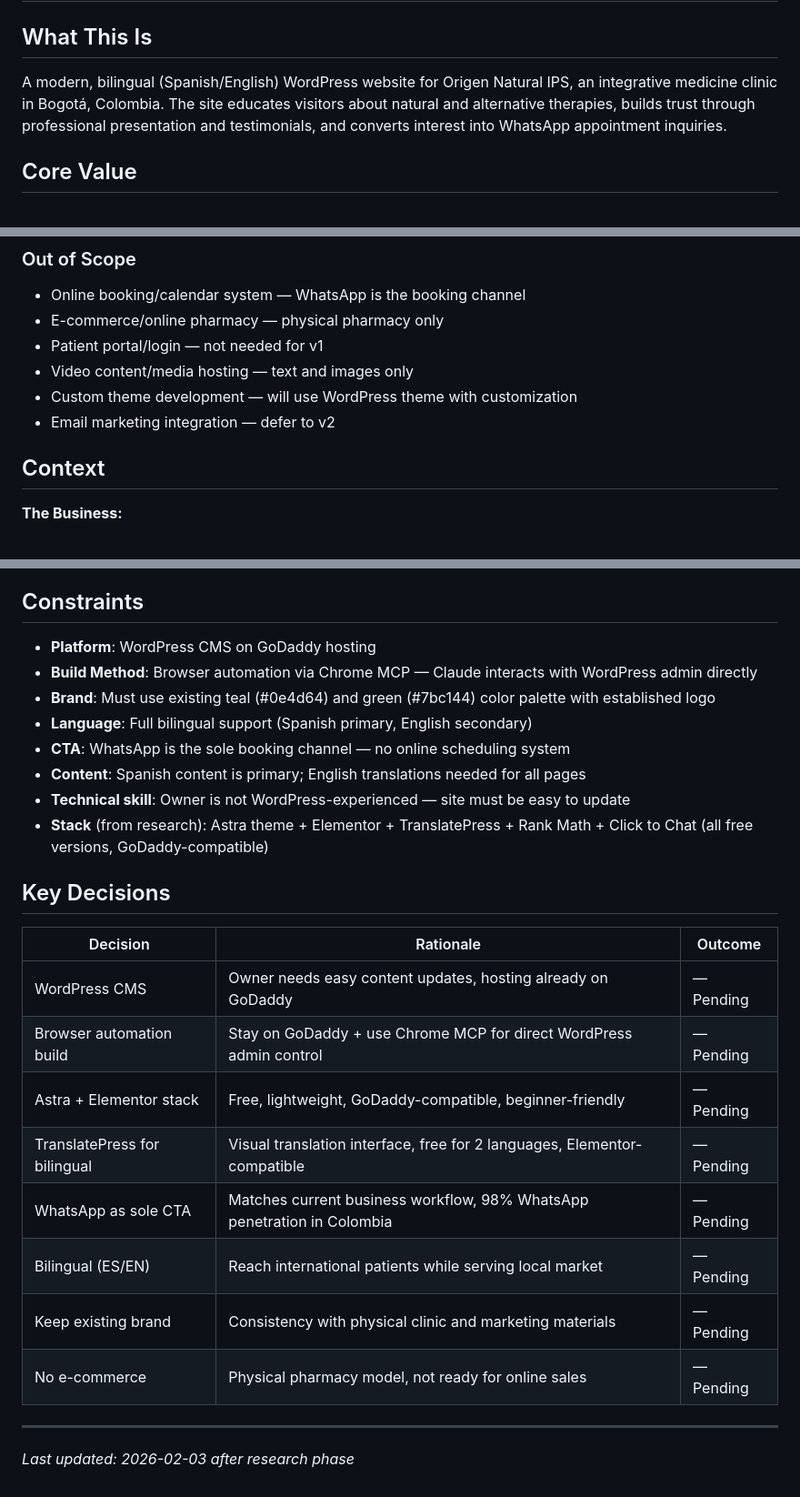
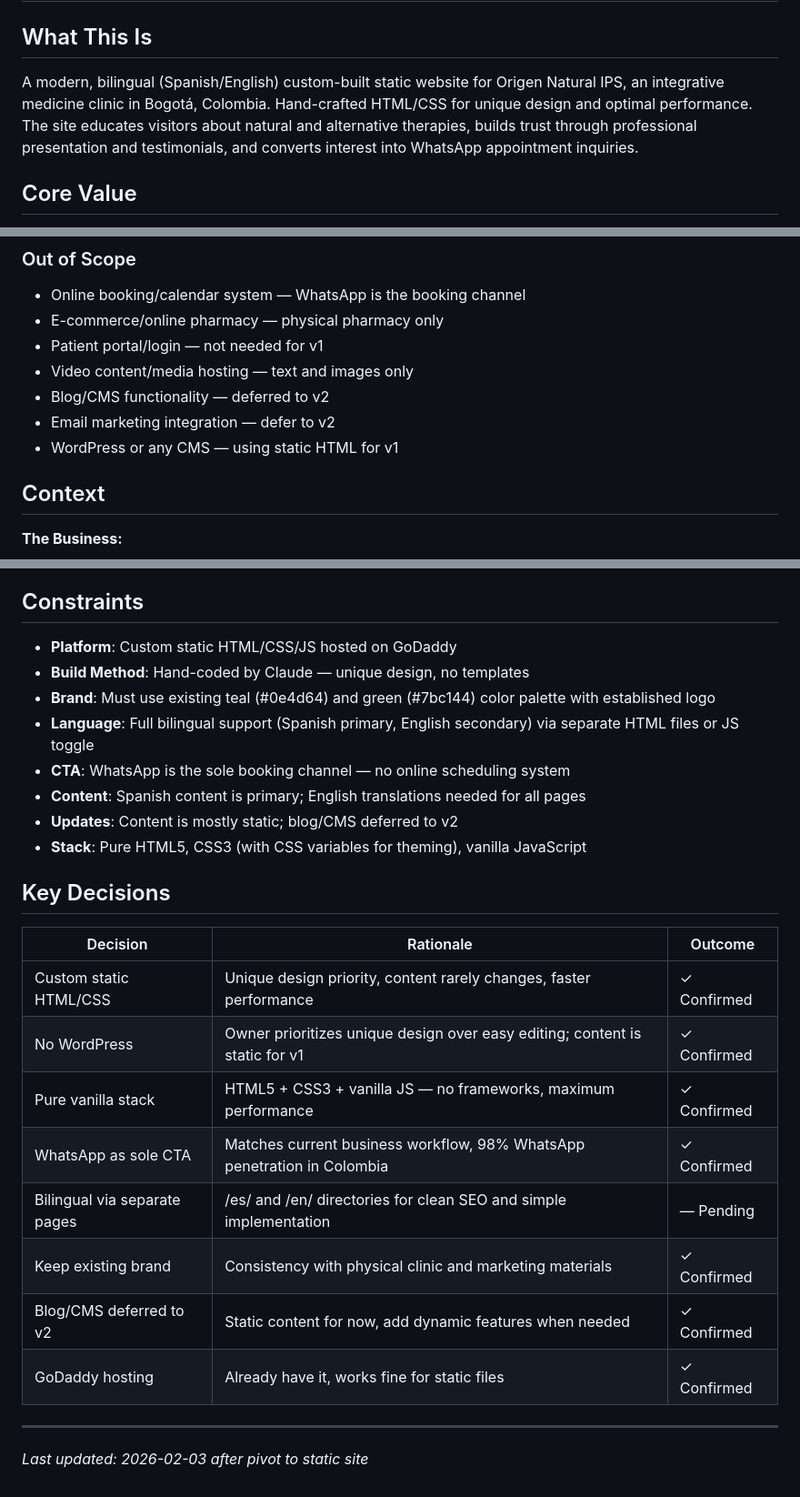
Before and after one commit to PoloLaboratories/OrigenNatural, a Markdown page: .planning/PROJECT.md, 3 parts joined by grey strips. Shown at 91% size. GitHub-like rendering.

Commit message:
docs: pivot from WordPress to custom static HTML/CSS
- Owner prioritizes unique design over easy content editing
- Content is mostly static for v1
- Blog/CMS deferred to v2
- Stack: pure HTML5 + CSS3 + vanilla JavaScript

```diff
--- a/.planning/PROJECT.md
+++ b/.planning/PROJECT.md
@@ -2,7 +2,7 @@
 
 ## What This Is
 
-A modern, bilingual (Spanish/English) WordPress website for Origen Natural IPS, an integrative medicine clinic in Bogotá, Colombia. The site educates visitors about natural and alternative therapies, builds trust through professional presentation and testimonials, and converts interest into WhatsApp appointment inquiries.
+A modern, bilingual (Spanish/English) custom-built static website for Origen Natural IPS, an integrative medicine clinic in Bogotá, Colombia. Hand-crafted HTML/CSS for unique design and optimal performance. The site educates visitors about natural and alternative therapies, builds trust through professional presentation and testimonials, and converts interest into WhatsApp appointment inquiries.
 
 ## Core Value
 
@@ -34,8 +34,9 @@ Visitors clearly understand what services Origen Natural offers and feel confide
 - E-commerce/online pharmacy — physical pharmacy only
 - Patient portal/login — not needed for v1
 - Video content/media hosting — text and images only
-- Custom theme development — will use WordPress theme with customization
+- Blog/CMS functionality — deferred to v2
 - Email marketing integration — defer to v2
+- WordPress or any CMS — using static HTML for v1
 
 ## Context
 
@@ -87,27 +88,27 @@ Migraine, Herniated Disc, Chronic Gastritis, Arthritis, Gastric Ulcer, Anxiety,
 
 ## Constraints
 
-- **Platform**: WordPress CMS on GoDaddy hosting
-- **Build Method**: Browser automation via Chrome MCP — Claude interacts with WordPress admin directly
+- **Platform**: Custom static HTML/CSS/JS hosted on GoDaddy
+- **Build Method**: Hand-coded by Claude — unique design, no templates
 - **Brand**: Must use existing teal (#0e4d64) and green (#7bc144) color palette with established logo
-- **Language**: Full bilingual support (Spanish primary, English secondary)
+- **Language**: Full bilingual support (Spanish primary, English secondary) via separate HTML files or JS toggle
 - **CTA**: WhatsApp is the sole booking channel — no online scheduling system
 - **Content**: Spanish content is primary; English translations needed for all pages
-- **Technical skill**: Owner is not WordPress-experienced — site must be easy to update
-- **Stack** (from research): Astra theme + Elementor + TranslatePress + Rank Math + Click to Chat (all free versions, GoDaddy-compatible)
+- **Updates**: Content is mostly static; blog/CMS deferred to v2
+- **Stack**: Pure HTML5, CSS3 (with CSS variables for theming), vanilla JavaScript
 
 ## Key Decisions
 
 | Decision | Rationale | Outcome |
 |----------|-----------|---------|
-| WordPress CMS | Owner needs easy content updates, hosting already on GoDaddy | — Pending |
-| Browser automation build | Stay on GoDaddy + use Chrome MCP for direct WordPress admin control | — Pending |
-| Astra + Elementor stack | Free, lightweight, GoDaddy-compatible, beginner-friendly | — Pending |
-| TranslatePress for bilingual | Visual translation interface, free for 2 languages, Elementor-compatible | — Pending |
-| WhatsApp as sole CTA | Matches current business workflow, 98% WhatsApp penetration in Colombia | — Pending |
-| Bilingual (ES/EN) | Reach international patients while serving local market | — Pending |
-| Keep existing brand | Consistency with physical clinic and marketing materials | — Pending |
-| No e-commerce | Physical pharmacy model, not ready for online sales | — Pending |
+| Custom static HTML/CSS | Unique design priority, content rarely changes, faster performance | ✓ Confirmed |
+| No WordPress | Owner prioritizes unique design over easy editing; content is static for v1 | ✓ Confirmed |
+| Pure vanilla stack | HTML5 + CSS3 + vanilla JS — no frameworks, maximum performance | ✓ Confirmed |
+| WhatsApp as sole CTA | Matches current business workflow, 98% WhatsApp penetration in Colombia | ✓ Confirmed |
+| Bilingual via separate pages | /es/ and /en/ directories for clean SEO and simple implementation | — Pending |
+| Keep existing brand | Consistency with physical clinic and marketing materials | ✓ Confirmed |
+| Blog/CMS deferred to v2 | Static content for now, add dynamic features when needed | ✓ Confirmed |
+| GoDaddy hosting | Already have it, works fine for static files | ✓ Confirmed |
 
 ---
-*Last updated: 2026-02-03 after research phase*
+*Last updated: 2026-02-03 after pivot to static site*
```
